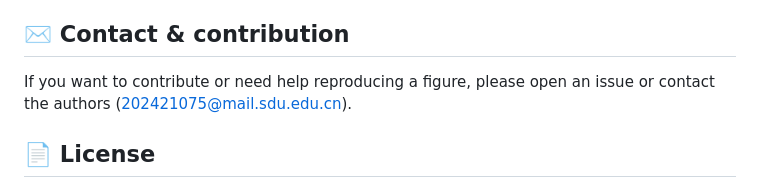
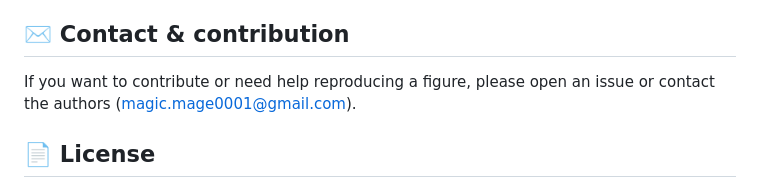
Before and after one commit to Magetutor/Microbiome-shock-in-spinal-cord-injury, a Markdown page: README.md, the part around the change. Drawn GitHub-style.

Commit message:
Update README with repository details and instructions

```diff
--- a/README.md
+++ b/README.md
@@ -94,7 +94,7 @@ Alternatively open the script in RStudio and run interactively (recommended for
 
 ## ✉️ Contact & contribution
 
-If you want to contribute or need help reproducing a figure, please open an issue or contact the authors (202421075@mail.sdu.edu.cn).
+If you want to contribute or need help reproducing a figure, please open an issue or contact the authors (magic.mage0001@gmail.com).
 
 ## 📄 License
 
```
